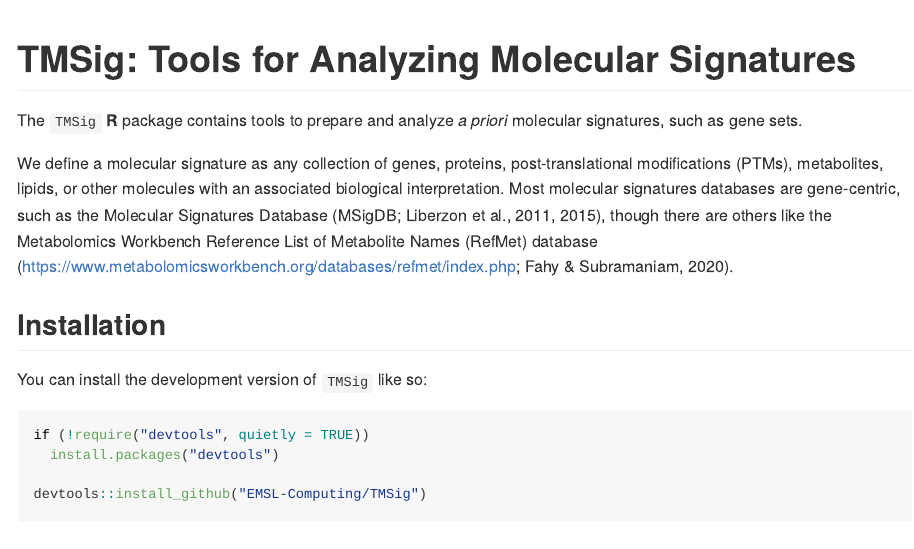
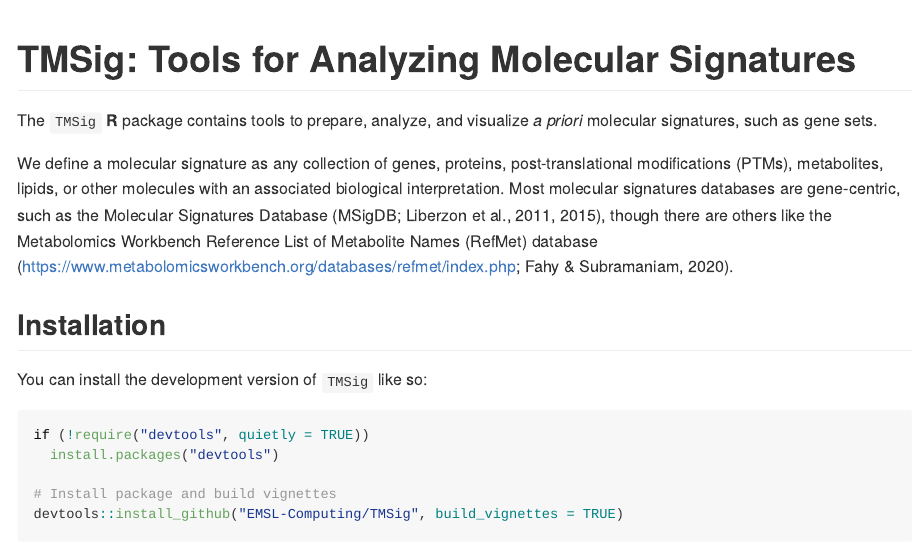
Before and after one commit to EMSL-Computing/TMSig, an R Markdown document (README.Rmd): the page in a window 1100 px wide, from its top. The pictures show the output file README.md that the author committed with the source, drawn offline in the style of GitHub; badge pictures from the web are left out.

Commit message:
Update README
Build vignettes when installing TMSig.

````diff
--- a/README.Rmd
+++ b/README.Rmd
@@ -19,7 +19,7 @@
 ![R package version](https://img.shields.io/github/r-package/v/EMSL-Computing/TMSig?label=R%20package)
 <!-- badges: end -->
 
-The `TMSig` **R** package contains tools to prepare and analyze _a priori_ molecular signatures, such as gene sets.
+The `TMSig` **R** package contains tools to prepare, analyze, and visualize _a priori_ molecular signatures, such as gene sets.
 
 We define a molecular signature as any collection of genes, proteins, post-translational modifications (PTMs), metabolites, lipids, or other molecules with an associated biological interpretation. Most molecular signatures databases are gene-centric, such as the Molecular Signatures Database (MSigDB; Liberzon et al., 2011, 2015), though there are others like the Metabolomics Workbench Reference List of Metabolite Names (RefMet) database (https://www.metabolomicsworkbench.org/databases/refmet/index.php; Fahy & Subramaniam, 2020).
 
@@ -32,7 +32,8 @@
 if (!require("devtools", quietly = TRUE))
   install.packages("devtools")
 
-devtools::install_github("EMSL-Computing/TMSig")
+# Install package and build vignettes
+devtools::install_github("EMSL-Computing/TMSig", build_vignettes = TRUE)
 ```
 
 
````
Also changed, not shown: README.md, 1 other file.
